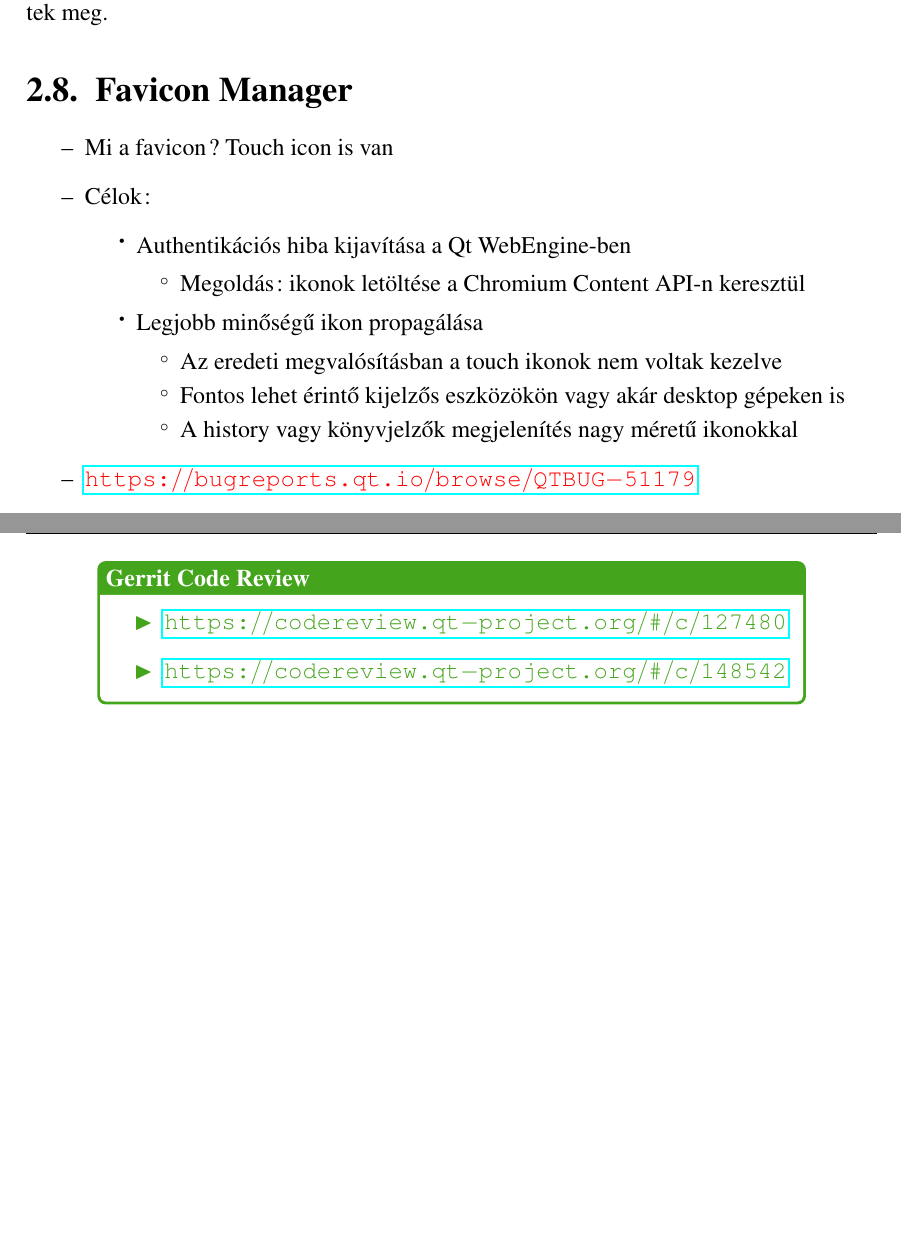
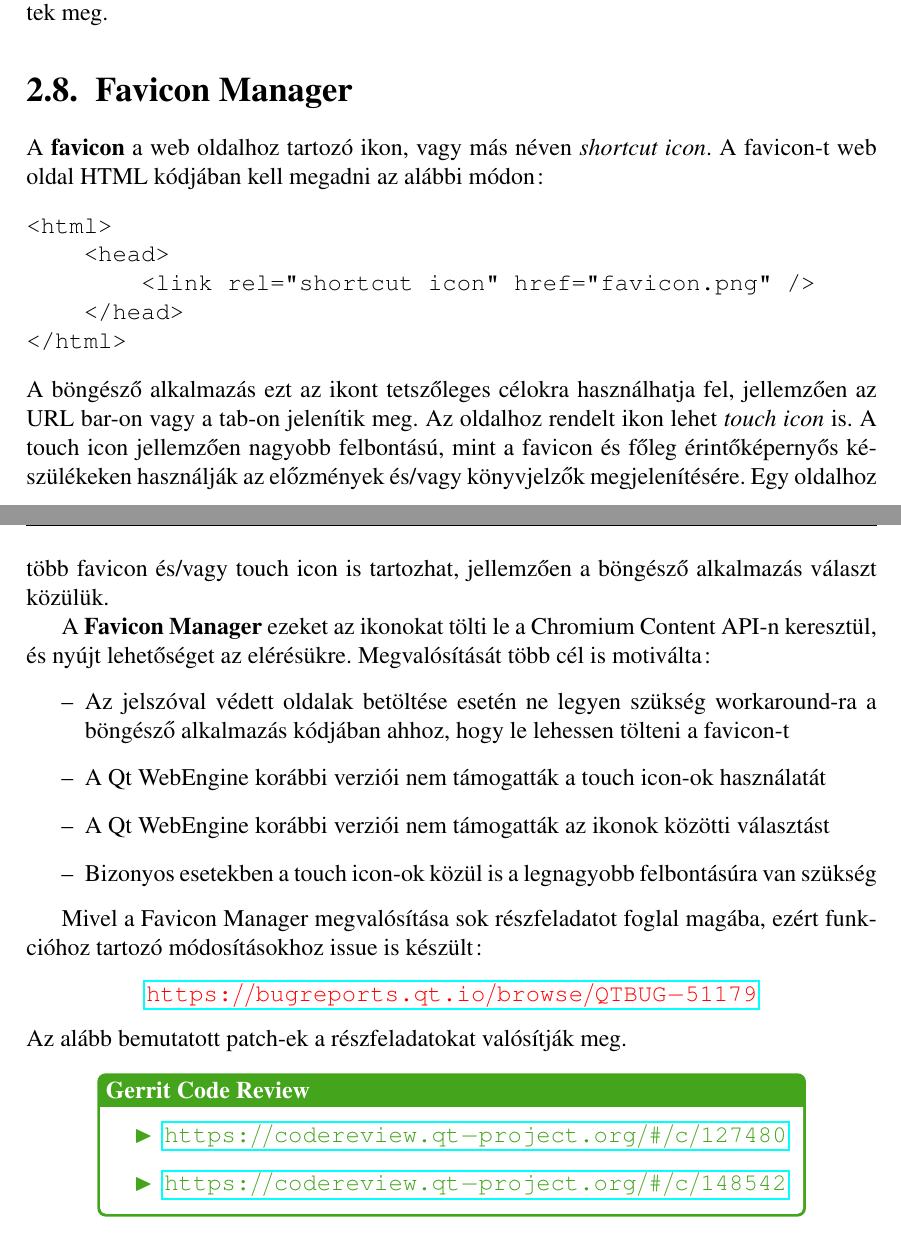
Before and after one commit to stampho/diplomamunka, a LaTeX thesis (diplomamunka.tex): two parts of pages 36 and 37 of 48, joined at a grey line, cut so that both start at the same text, the shorter picture padded with empty space. Compiled offline with pdfLaTeX.

Commit message:
Favicon: Add introduction

```diff
--- a/diplomamunka.tex
+++ b/diplomamunka.tex
@@ -1790,23 +1790,39 @@ A javítások és az új Quick Authentication Dialog ablak a Qt 5.6-os verziój
 
 \section{Favicon Manager}
 
+\noindent
+A \textbf{favicon} a web oldalhoz tartozó ikon, vagy más néven \textit{shortcut icon}. A
+favicon-t web oldal HTML kódjában kell megadni az alábbi módon:
+\begin{verbatim}
+<html>
+    <head>
+        <link rel="shortcut icon" href="favicon.png" />
+    </head>
+</html>
+\end{verbatim}
+A böngésző alkalmazás ezt az ikont tetszőleges célokra használhatja fel, jellemzően az URL
+bar-on vagy a tab-on jelenítik meg.
+Az oldalhoz rendelt ikon lehet \textit{touch icon} is. A touch icon jellemzően nagyobb
+felbontású, mint a favicon és főleg érintőképernyős készülékeken használják az előzmények
+és/vagy könyvjelzők megjelenítésére. Egy oldalhoz több favicon és/vagy touch icon is
+tartozhat, jellemzően a böngésző alkalmazás választ közülük.
+
+A \textbf{Favicon Manager} ezeket az ikonokat tölti le a Chromium Content API-n keresztül,
+és nyújt lehetőséget az elérésükre. Megvalósítását több cél is motiválta:
 \begin{itemize}
-    \item Mi a favicon? Touch icon is van
-    \item Célok:
-        \begin{itemize}
-            \item Authentikációs hiba kijavítása a Qt WebEngine-ben
-                \begin{itemize}
-                    \item Megoldás: ikonok letöltése a Chromium Content API-n keresztül
-                \end{itemize}
-            \item Legjobb minőségű ikon propagálása
-                \begin{itemize}
-                    \item Az eredeti megvalósításban a touch ikonok nem voltak kezelve
-                    \item Fontos lehet érintő kijelzős eszközökön vagy akár desktop gépeken is
-                    \item A history vagy könyvjelzők megjelenítés nagy méretű ikonokkal
-                \end{itemize}
-        \end{itemize}
-    \item \qtbug{51179}
+    \item Az jelszóval védett oldalak betöltése esetén ne legyen szükség workaround-ra a
+        böngésző alkalmazás kódjában ahhoz, hogy le lehessen tölteni a favicon-t
+    \item A Qt WebEngine korábbi verziói nem támogatták a touch icon-ok használatát
+    \item A Qt WebEngine korábbi verziói nem támogatták az ikonok közötti választást
+    \item Bizonyos esetekben a touch icon-ok közül is a legnagyobb felbontásúra van szükség
 \end{itemize}
+
+Mivel a Favicon Manager megvalósítása sok részfeladatot foglal magába, ezért funkcióhoz
+tartozó módosításokhoz issue is készült:
+\begin{center}
+    \qtbug{51179}
+\end{center}
+Az alább bemutatott patch-ek a részfeladatokat valósítják meg.
 
 \begin{center}
     \begin{reviewbox}
```
